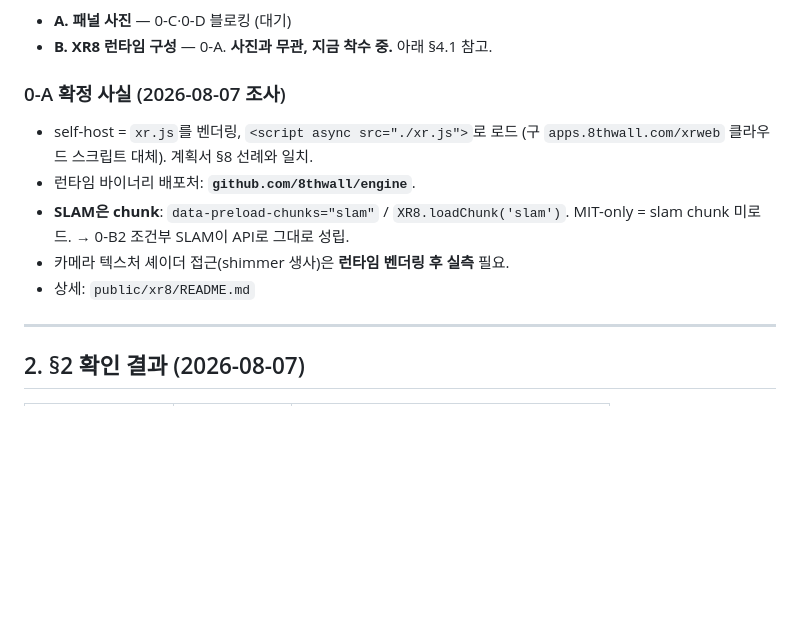
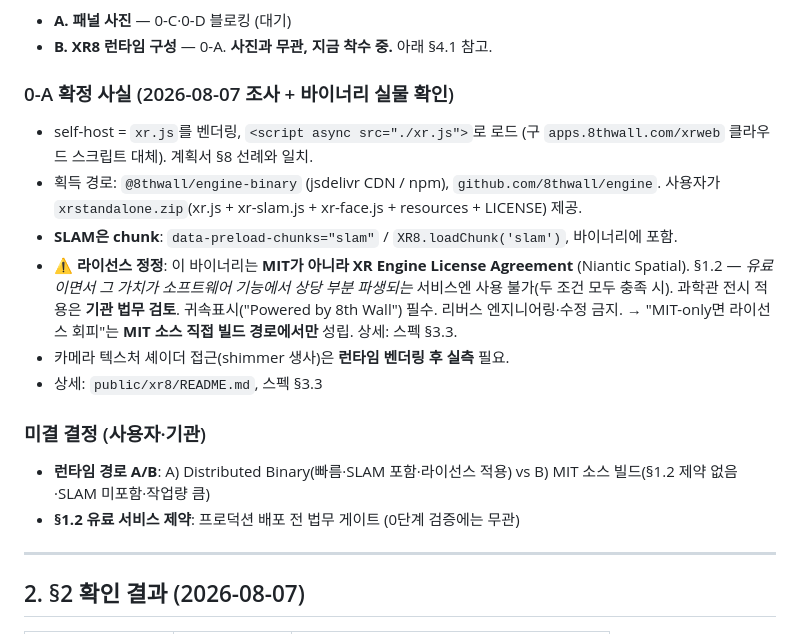
Before and after one commit to elderlord/WebARtest, a Markdown page: docs/진행현황.md, the part around the change. Rendered like a GitHub page; blank space fills up the shorter version.

Commit message:
런타임 라이선스 실물 확인 반영 (XR Engine License Agreement)
사용자 제공 엔진 바이너리(xrstandalone.zip)의 LICENSE 정독 결과:
- 이 바이너리는 MIT가 아니라 XR Engine License Agreement(Niantic Spatial)
- §1.2: 유료+가치가 SW기능에서 상당부분 파생되는 서비스엔 사용불가(양조건 충족시)
  → 과학관 전시 적용은 기관 법무 검토, 프로덕션 배포 게이트로 분리
- 귀속표시 필수, 리버스엔지니어링/수정 금지, AS-IS, 5일통지 해지가능
- "MIT-only 라이선스 회피"는 MIT 소스 직접빌드 경로에서만 성립하도록 정정
- 경로 A(바이너리)/B(MIT빌드) 선택을 미결로 명시
- 바이너리는 git 커밋 안 함(대용량+원형배포 회색지대)

스펙 §3.3 신설, 진행현황 0-A 사실·미결결정 갱신. 코드 변경 없음.

Co-Authored-By: Claude Opus 4.8 <noreply@anthropic.com>
Claude-Session: https://claude.ai/code/session_016pWzTZ4GiekuZ5Tx7X6N5W

```diff
--- a/docs/진행현황.md
+++ b/docs/진행현황.md
@@ -27,15 +27,26 @@
 - **A. 패널 사진** — 0-C·0-D 블로킹 (대기)
 - **B. XR8 런타임 구성** — 0-A. **사진과 무관, 지금 착수 중.** 아래 §4.1 참고.
 
-### 0-A 확정 사실 (2026-08-07 조사)
+### 0-A 확정 사실 (2026-08-07 조사 + 바이너리 실물 확인)
 
 - self-host = `xr.js`를 벤더링, `<script async src="./xr.js">`로 로드
   (구 `apps.8thwall.com/xrweb` 클라우드 스크립트 대체). 계획서 §8 선례와 일치.
-- 런타임 바이너리 배포처: **`github.com/8thwall/engine`**.
-- **SLAM은 chunk**: `data-preload-chunks="slam"` / `XR8.loadChunk('slam')`.
-  MIT-only = slam chunk 미로드. → 0-B2 조건부 SLAM이 API로 그대로 성립.
+- 획득 경로: `@8thwall/engine-binary` (jsdelivr CDN / npm), `github.com/8thwall/engine`.
+  사용자가 `xrstandalone.zip`(xr.js + xr-slam.js + xr-face.js + resources + LICENSE) 제공.
+- **SLAM은 chunk**: `data-preload-chunks="slam"` / `XR8.loadChunk('slam')`, 바이너리에 포함.
+- **⚠ 라이선스 정정**: 이 바이너리는 **MIT가 아니라 XR Engine License Agreement**
+  (Niantic Spatial). §1.2 — *유료이면서 그 가치가 소프트웨어 기능에서 상당 부분
+  파생되는* 서비스엔 사용 불가(두 조건 모두 충족 시). 과학관 전시 적용은 **기관 법무
+  검토**. 귀속표시("Powered by 8th Wall") 필수. 리버스 엔지니어링·수정 금지.
+  → "MIT-only면 라이선스 회피"는 **MIT 소스 직접 빌드 경로에서만** 성립. 상세: 스펙 §3.3.
 - 카메라 텍스처 셰이더 접근(shimmer 생사)은 **런타임 벤더링 후 실측** 필요.
-- 상세: `public/xr8/README.md`
+- 상세: `public/xr8/README.md`, 스펙 §3.3
+
+### 미결 결정 (사용자·기관)
+
+- **런타임 경로 A/B**: A) Distributed Binary(빠름·SLAM 포함·라이선스 적용) vs
+  B) MIT 소스 빌드(§1.2 제약 없음·SLAM 미포함·작업량 큼)
+- **§1.2 유료 서비스 제약**: 프로덕션 배포 전 법무 게이트 (0단계 검증에는 무관)
 
 ---
 
```
Also changed, not shown: 1 other file.
